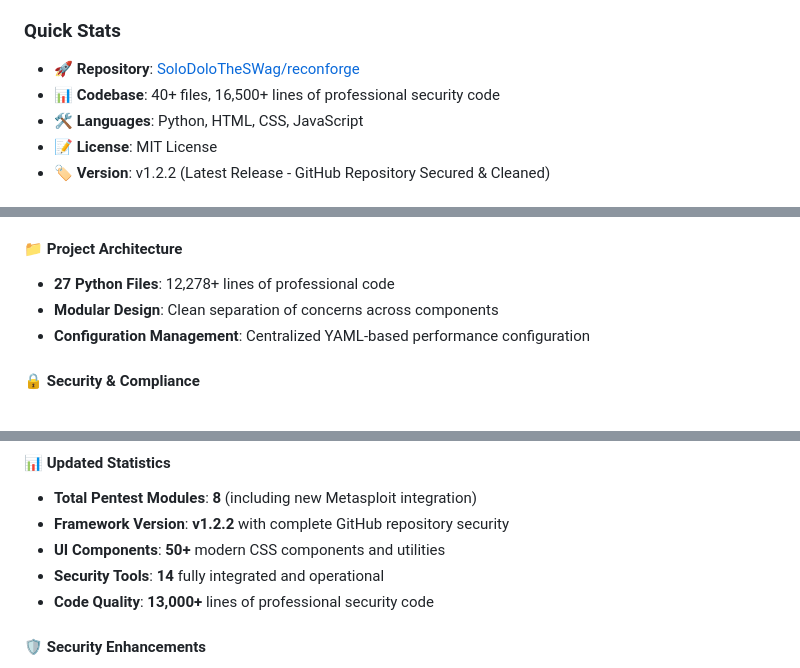
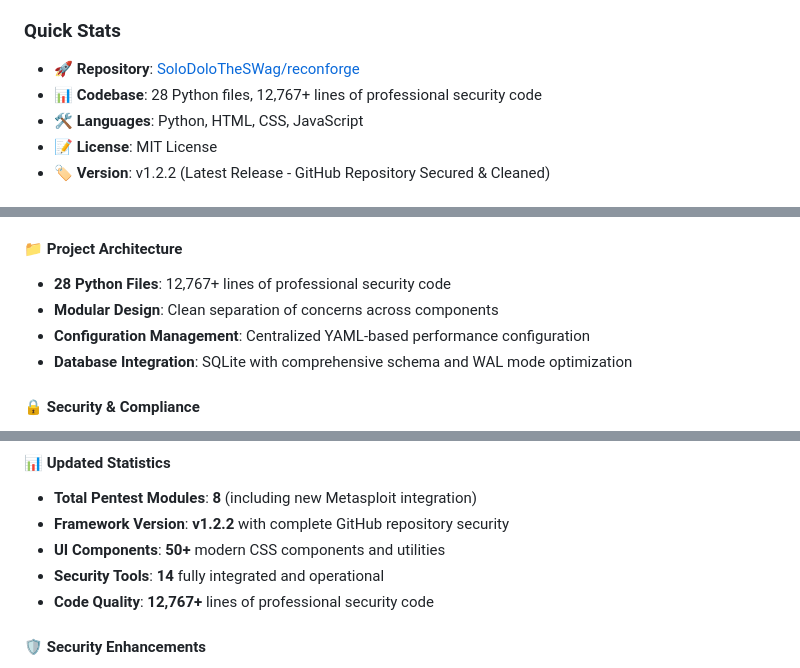
Before and after one commit to SoloDoloTheSWag/reconforge, a Markdown page: README.md, 3 parts joined by grey strips. Drawn GitHub-style.

```diff
--- a/README.md
+++ b/README.md
@@ -754,7 +754,7 @@ gh release list --repo SoloDoloTheSWag/reconforge
 
 ### Quick Stats
 - **🚀 Repository**: [SoloDoloTheSWag/reconforge](https://github.com/SoloDoloTheSWag/reconforge)
-- **📊 Codebase**: 40+ files, 16,500+ lines of professional security code
+- **📊 Codebase**: 28 Python files, 12,767+ lines of professional security code
 - **🛠️ Languages**: Python, HTML, CSS, JavaScript
 - **📝 License**: MIT License
 - **🏷️ Version**: v1.2.2 (Latest Release - GitHub Repository Secured & Cleaned)
@@ -1031,9 +1041,10 @@ Key Components:
 - **Security Hardening**: Input validation, CORS restrictions, security headers
 
 #### 📁 **Project Architecture**
-- **27 Python Files**: 12,278+ lines of professional code
+- **28 Python Files**: 12,767+ lines of professional security code
 - **Modular Design**: Clean separation of concerns across components
 - **Configuration Management**: Centralized YAML-based performance configuration
+- **Database Integration**: SQLite with comprehensive schema and WAL mode optimization
 
 #### 🔒 **Security & Compliance**
 - **Professional Security Practices**: Input validation, rate limiting, error handling
@@ -1084,7 +1095,7 @@ Key Components:
 - **Framework Version**: **v1.2.2** with complete GitHub repository security
 - **UI Components**: **50+** modern CSS components and utilities
 - **Security Tools**: **14** fully integrated and operational
-- **Code Quality**: **13,000+** lines of professional security code
+- **Code Quality**: **12,767+** lines of professional security code
 
 #### 🛡️ **Security Enhancements**
 - **Ethical Usage Focus**: Enhanced warnings and authorization requirements
```
Also changed, not shown: other parts of README.md (+15 -5 lines), CHANGELOG.md (+18 -3 lines), CLAUDE.md (+41 -15 lines).
